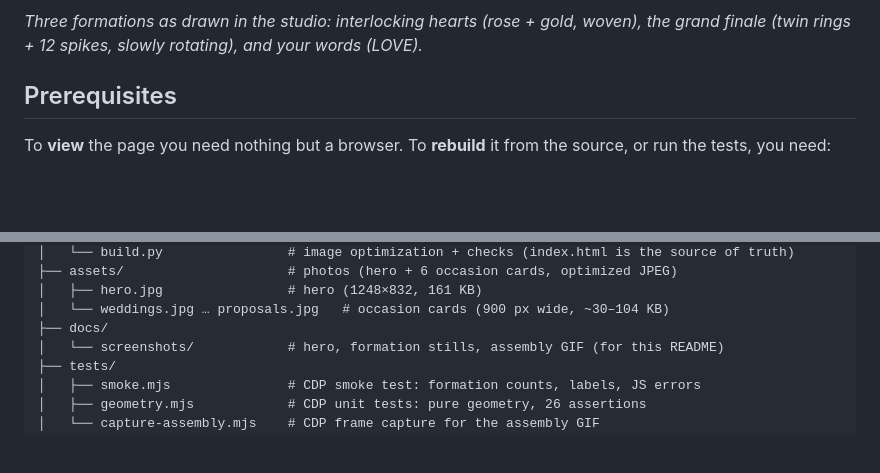
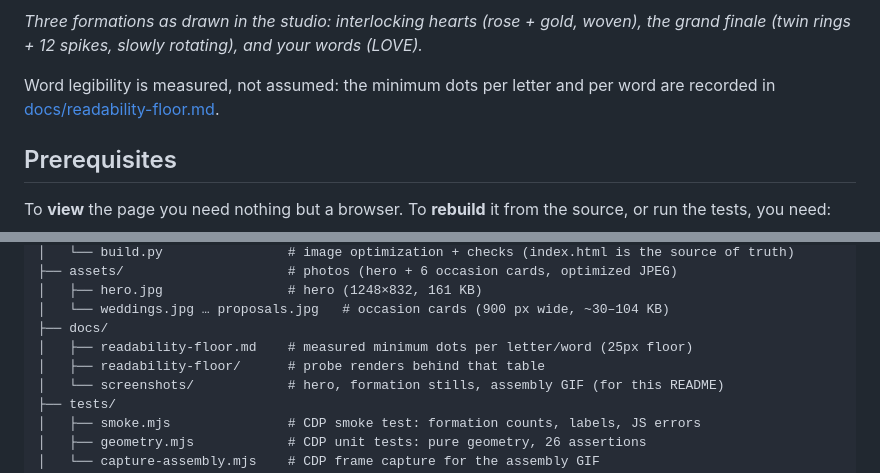
Before and after one commit to enonymous1/whenwhere-drone-light-shows, a Markdown page: README.md, 2 parts joined by grey strips. GitHub-like rendering; blank space fills up the shorter version.

```diff
--- a/README.md
+++ b/README.md
@@ -67,6 +67,9 @@ finales with extra lead time), and the "How far ahead" FAQ notes that
 *Three formations as drawn in the studio: interlocking hearts (rose +
 gold, woven), the grand finale (twin rings + 12 spikes, slowly rotating),
 and your words (LOVE).*
+
+Word legibility is measured, not assumed: the minimum dots per letter and
+per word are recorded in [docs/readability-floor.md](docs/readability-floor.md).
 
 ## Prerequisites
 
@@ -381,6 +384,8 @@ whenwhere-drone-light-shows/
 │   ├── hero.jpg                # hero (1248×832, 161 KB)
 │   └── weddings.jpg … proposals.jpg   # occasion cards (900 px wide, ~30–104 KB)
 ├── docs/
+│   ├── readability-floor.md    # measured minimum dots per letter/word (25px floor)
+│   ├── readability-floor/      # probe renders behind that table
 │   └── screenshots/            # hero, formation stills, assembly GIF (for this README)
 ├── tests/
 │   ├── smoke.mjs               # CDP smoke test: formation counts, labels, JS errors
```
Also changed, not shown: CHANGELOG.md (+4 -0 lines), docs/readability-floor.md (added, +99 -0 lines), docs/readability-floor/grid-1.png (added), docs/readability-floor/grid-2.png (added), docs/readability-floor/happy-birthday.png (added).
